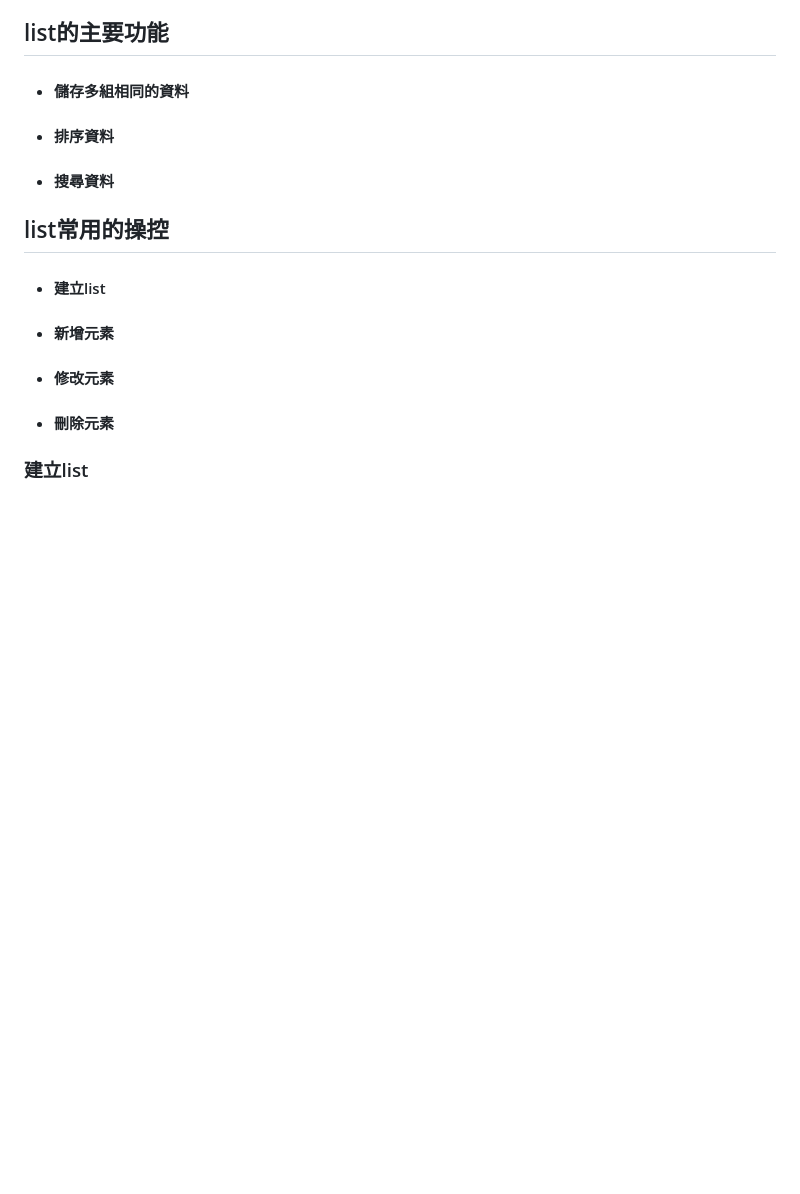
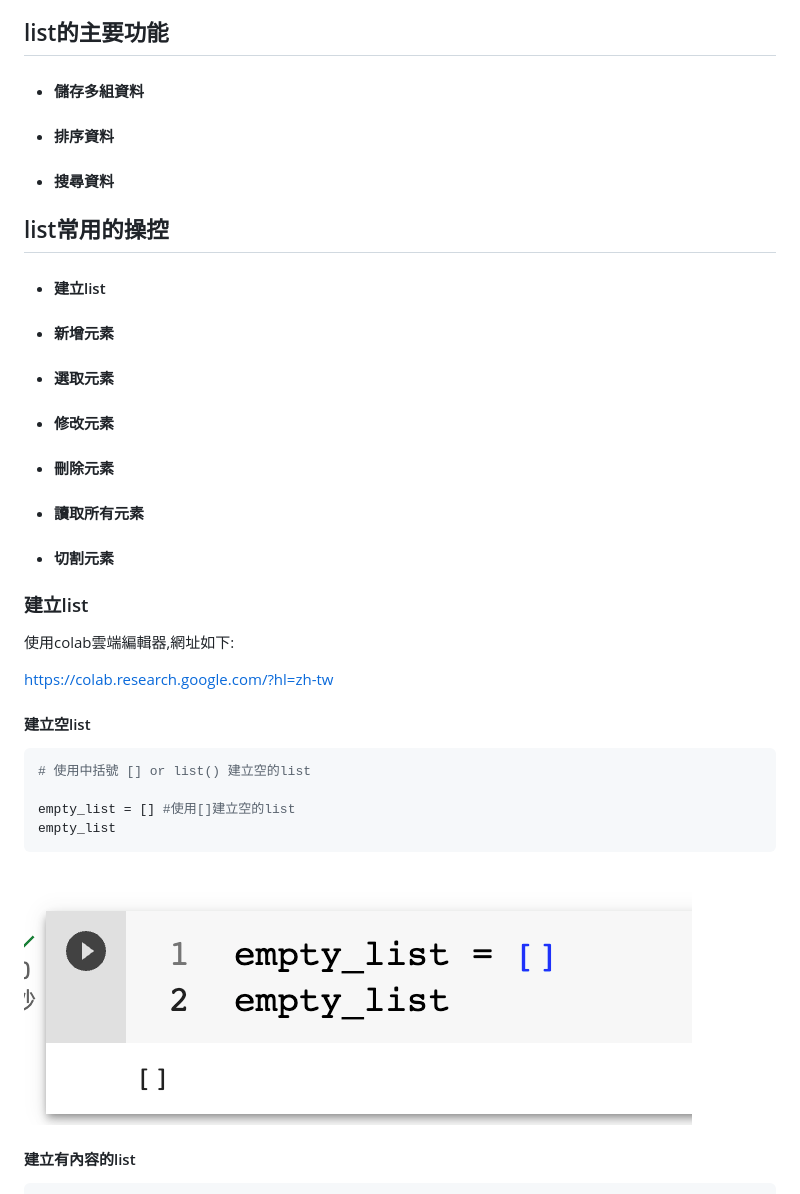
Before and after one commit to roberthsu2003/learningPythonFromZero, a Markdown page: 13python_list的操控/README.md, the part around the change printed below. Drawn GitHub-style; pictures changed too: 13python_list的操控/images/pic1.png (added); blank space fills up the shorter version.

````diff
--- a/13python_list的操控/README.md
+++ b/13python_list的操控/README.md
@@ -3,14 +3,32 @@ python的list, 就是一般常說的陣列,list操控是開發者最常使用的
 
 ## list的主要功能
 
- - #### 儲存多組相同的資料
+ - #### 儲存多組資料
  - #### 排序資料
  - #### 搜尋資料
 
 ## list常用的操控
  - #### 建立list
  - #### 新增元素
+ - #### 選取元素
  - #### 修改元素
  - #### 刪除元素
+ - #### 讀取所有元素
+ - #### 切割元素
 
 ### 建立list
+使用colab雲端編輯器,網址如下:
+
+https://colab.research.google.com/?hl=zh-tw
+#### 建立空list
+
+```python
+# 使用中括號 [] or list() 建立空的list
+
+empty_list = [] #使用[]建立空的list
+empty_list
+```
+![](./images/pic1.png)
+
+#### 建立有內容的list
+
````
Also changed, not shown: other parts of 13python_list的操控/README.md (+40 -0 lines), 13python_list的操控/images/pic2.png (added), 13python_list的操控/images/pic3.png (added), 13python_list的操控/images/pic4.png (added), 13python_list的操控/images/pic5.png (added), 1 other file.
